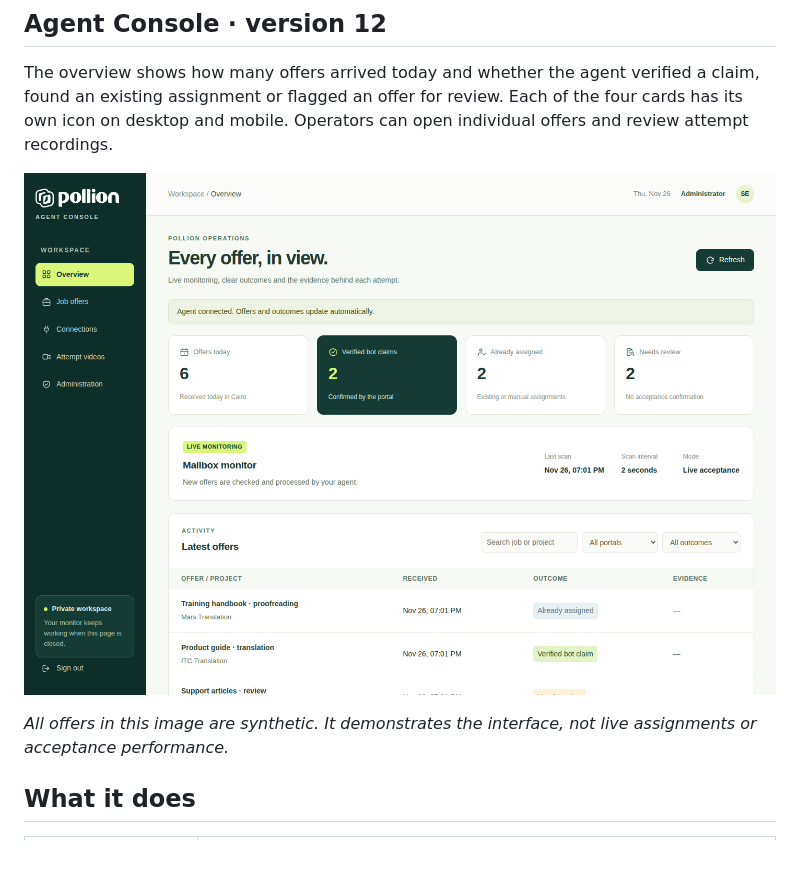
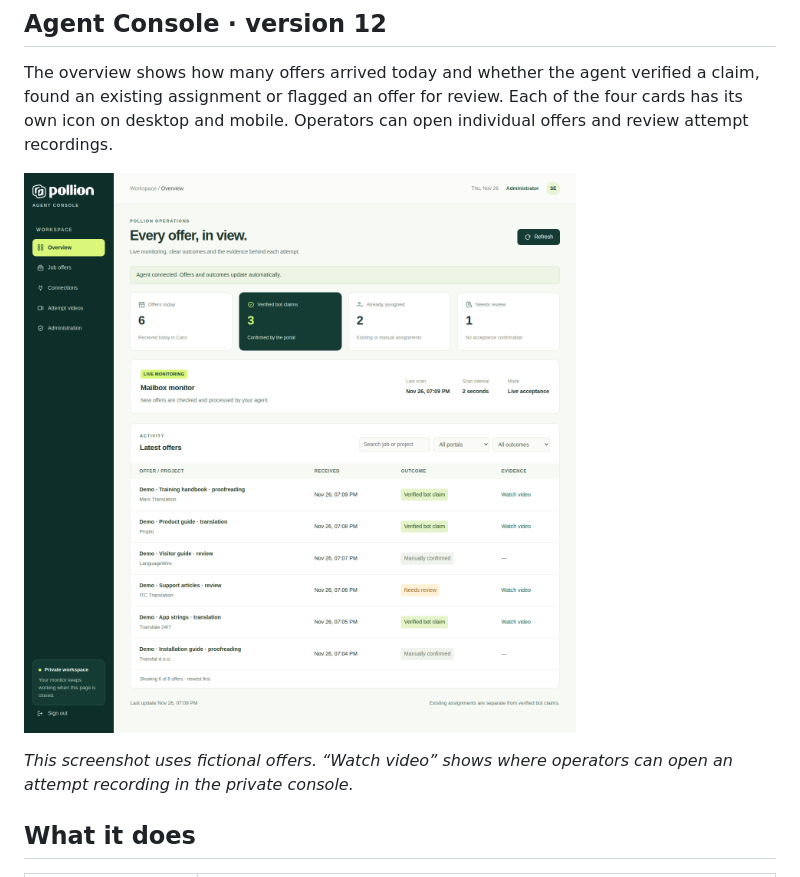
Before and after one commit to SeifMagdy66/pollion-job-claimer-showcase, a Markdown page: README.md, the part around one of its changes. GitHub-like rendering; pictures changed too: docs/images/agent-console-v12.png; blank space fills up the shorter version.

Commit message:
Show claim outcomes and video evidence in the demo screenshot

```diff
--- a/README.md
+++ b/README.md
@@ -18,5 +18,5 @@ The overview shows how many offers arrived today and whether the agent verified
 
-*All offers in this image are synthetic. It demonstrates the interface, not live assignments or acceptance performance.*
+*This screenshot uses fictional offers. “Watch video” shows where operators can open an attempt recording in the private console.*
 
 ## What it does
 
```
Also changed, not shown: other parts of README.md (+1 -1 lines).
